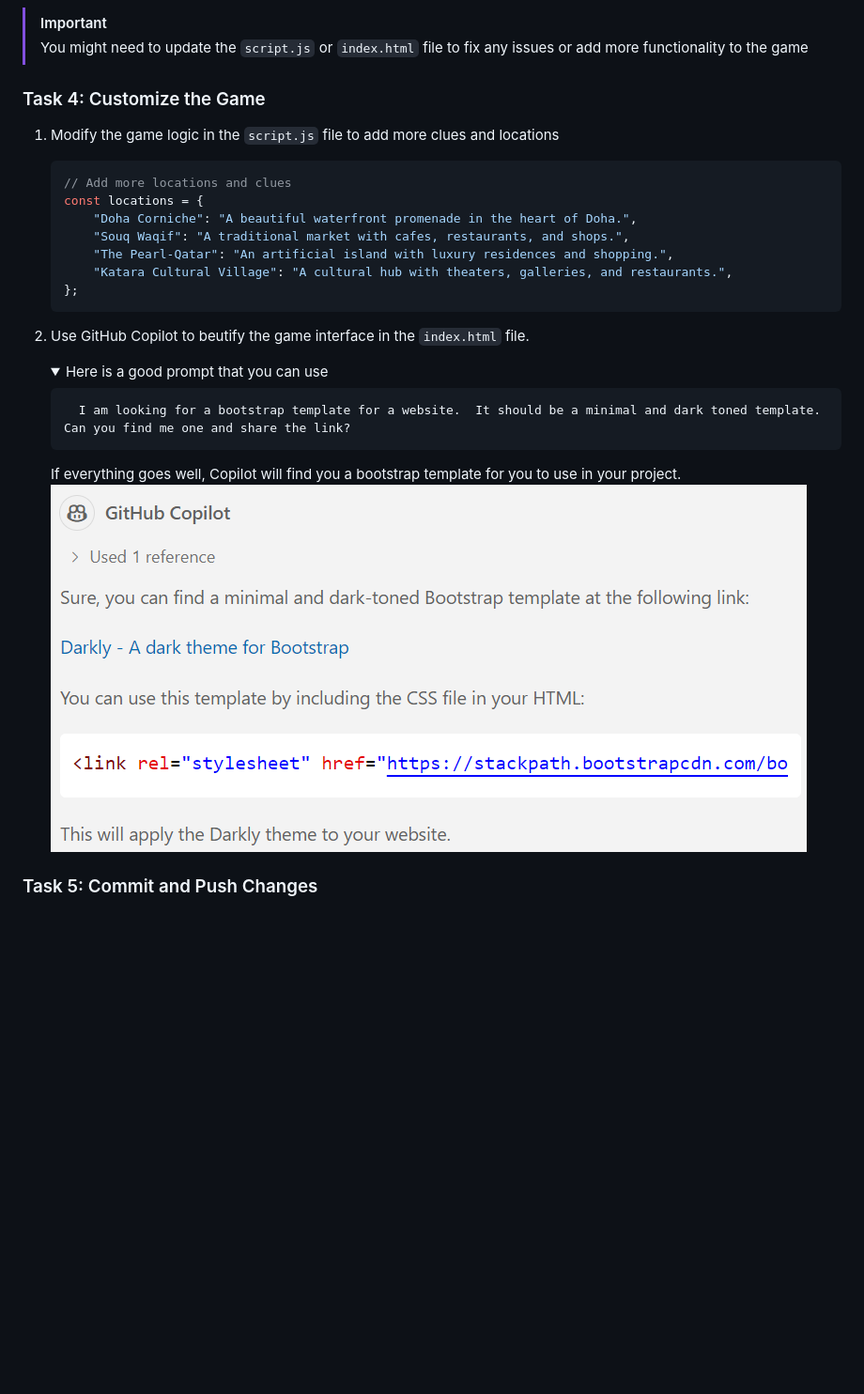
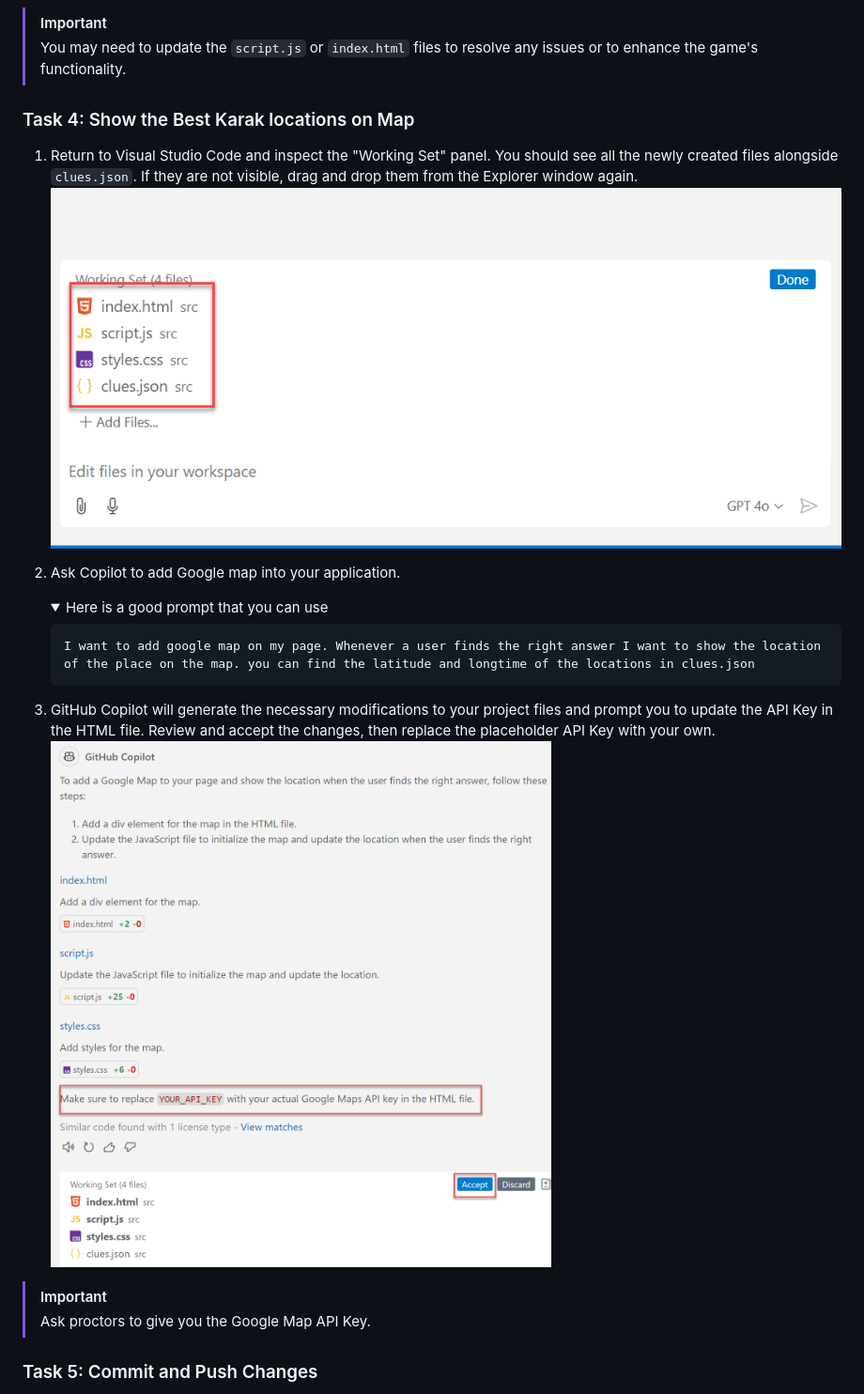
Before and after one commit to francisnazareth/find-the-best-karak, a Markdown page: README.md, the part around the change printed below. Shown: that part at 94% size. Rendered like a GitHub page; pictures changed too: Assets/image-16.png (added), Assets/image-9.png; folded sections open; blank space fills up the shorter version.

Commit message:
Update README.md for improved instructions and replace gameplay image

````diff
--- a/README.md
+++ b/README.md
@@ -85,31 +85,25 @@
    ![Gameplay](./Assets/image-8.png)
 
 > [!IMPORTANT]
-> You might need to update the `script.js` or `index.html` file to fix any issues or add more functionality to the game
+> You may need to update the `script.js` or `index.html` files to resolve any issues or to enhance the game's functionality.
 
-### Task 4: Customize the Game
+### Task 4: Show the Best Karak locations on Map
 
- 1. Modify the game logic in the `script.js` file to add more clues and locations
+1. Return to Visual Studio Code and inspect the "Working Set" panel. You should see all the newly created files alongside `clues.json`. If they are not visible, drag and drop them from the Explorer window again.
+   ![Working Set](./Assets/image-16.png)
 
-    ```javascript
-    // Add more locations and clues
-    const locations = {
-        "Doha Corniche": "A beautiful waterfront promenade in the heart of Doha.",
-        "Souq Waqif": "A traditional market with cafes, restaurants, and shops.",
-        "The Pearl-Qatar": "An artificial island with luxury residences and shopping.",
-        "Katara Cultural Village": "A cultural hub with theaters, galleries, and restaurants.",
-    };
-    ```
+2. Ask Copilot to add Google map into your application.
+      <details>
+      <summary> Here is a good prompt that you can use </summary>
 
- 2. Use GitHub Copilot to beutify the game interface in the `index.html` file.
-      <details>
-         <summary> Here is a good prompt that you can use </summary>
-
-          I am looking for a bootstrap template for a website.  It should be a minimal and dark toned template. Can you find me one and share the link?
+       I want to add google map on my page. Whenever a user finds the right answer I want to show the location of the place on the map. you can find the latitude and longtime of the locations in clues.json
       </details>
 
-      If everything goes well, Copilot will find you a bootstrap template for you to use in your project.
-         ![Copilot response](./Assets/image-9.png)
+3. GitHub Copilot will generate the necessary modifications to your project files and prompt you to update the API Key in the HTML file. Review and accept the changes, then replace the placeholder API Key with your own.
+      ![Copilot response](./Assets/image-9.png)
+
+> [!IMPORTANT]
+> Ask proctors to give you the Google Map API Key.
 
 ### Task 5: Commit and Push Changes
 
````
Also changed, not shown: other parts of README.md (+4 -4 lines).
